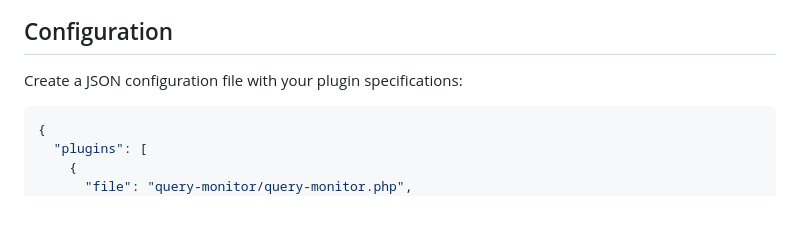
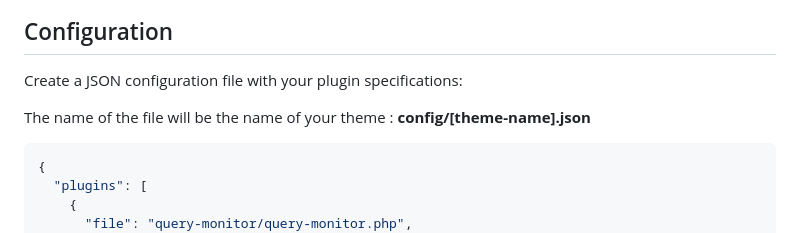
Before and after one commit to ssmason/WP-plugin-activator, a Markdown page: README.md, the part around the change. Drawn GitHub-style; blank space fills up the shorter version.

Commit message:
chore: forgot to say how config file is named

````diff
--- a/README.md
+++ b/README.md
@@ -20,6 +20,9 @@ A comprehensive WordPress MU plugin management system that automates plugin acti
 ## Configuration
 
 Create a JSON configuration file with your plugin specifications:
+
+The name of the file will be the name of your theme :
+**config/[theme-name].json**
 
 ```json
 {
````
